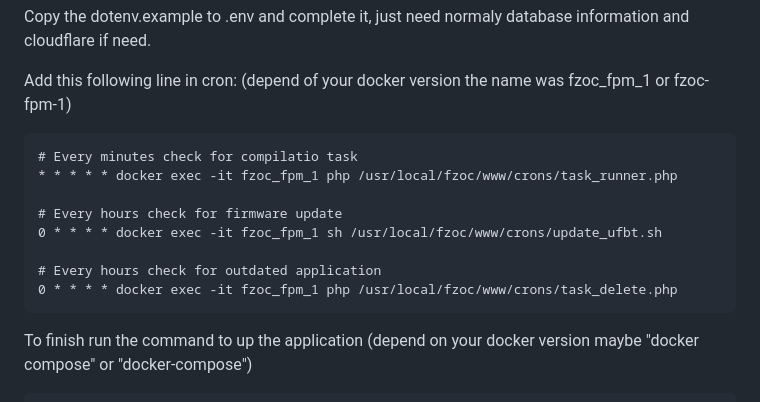
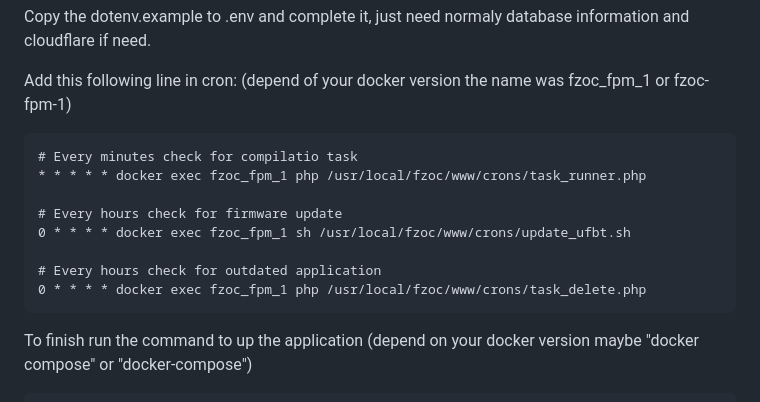
Before and after one commit to inaz0/fzoc, a Markdown page: INSTALL.md, the part around the change. Drawn GitHub-style.

Commit message:
update install

````diff
--- a/INSTALL.md
+++ b/INSTALL.md
@@ -27,13 +27,13 @@ Add this following line in cron: (depend of your docker version the name was fzo
 
 ```
 # Every minutes check for compilatio task
-* * * * * docker exec -it fzoc_fpm_1 php /usr/local/fzoc/www/crons/task_runner.php
+* * * * * docker exec fzoc_fpm_1 php /usr/local/fzoc/www/crons/task_runner.php
 
 # Every hours check for firmware update
-0 * * * * docker exec -it fzoc_fpm_1 sh /usr/local/fzoc/www/crons/update_ufbt.sh
+0 * * * * docker exec fzoc_fpm_1 sh /usr/local/fzoc/www/crons/update_ufbt.sh
 
 # Every hours check for outdated application
-0 * * * * docker exec -it fzoc_fpm_1 php /usr/local/fzoc/www/crons/task_delete.php
+0 * * * * docker exec fzoc_fpm_1 php /usr/local/fzoc/www/crons/task_delete.php
 ```
 
 To finish run the command to up the application (depend on your docker version maybe "docker compose" or "docker-compose")
````
